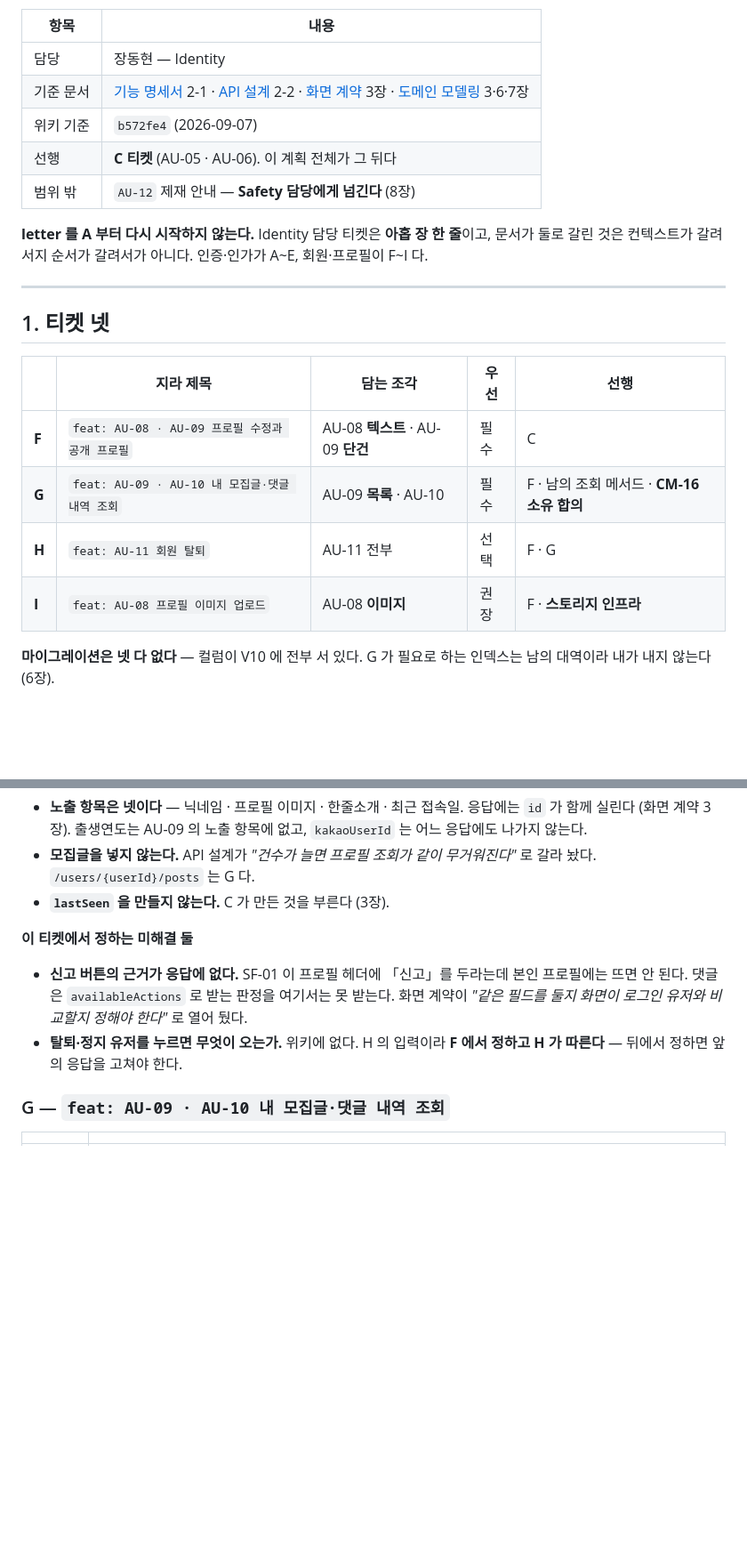
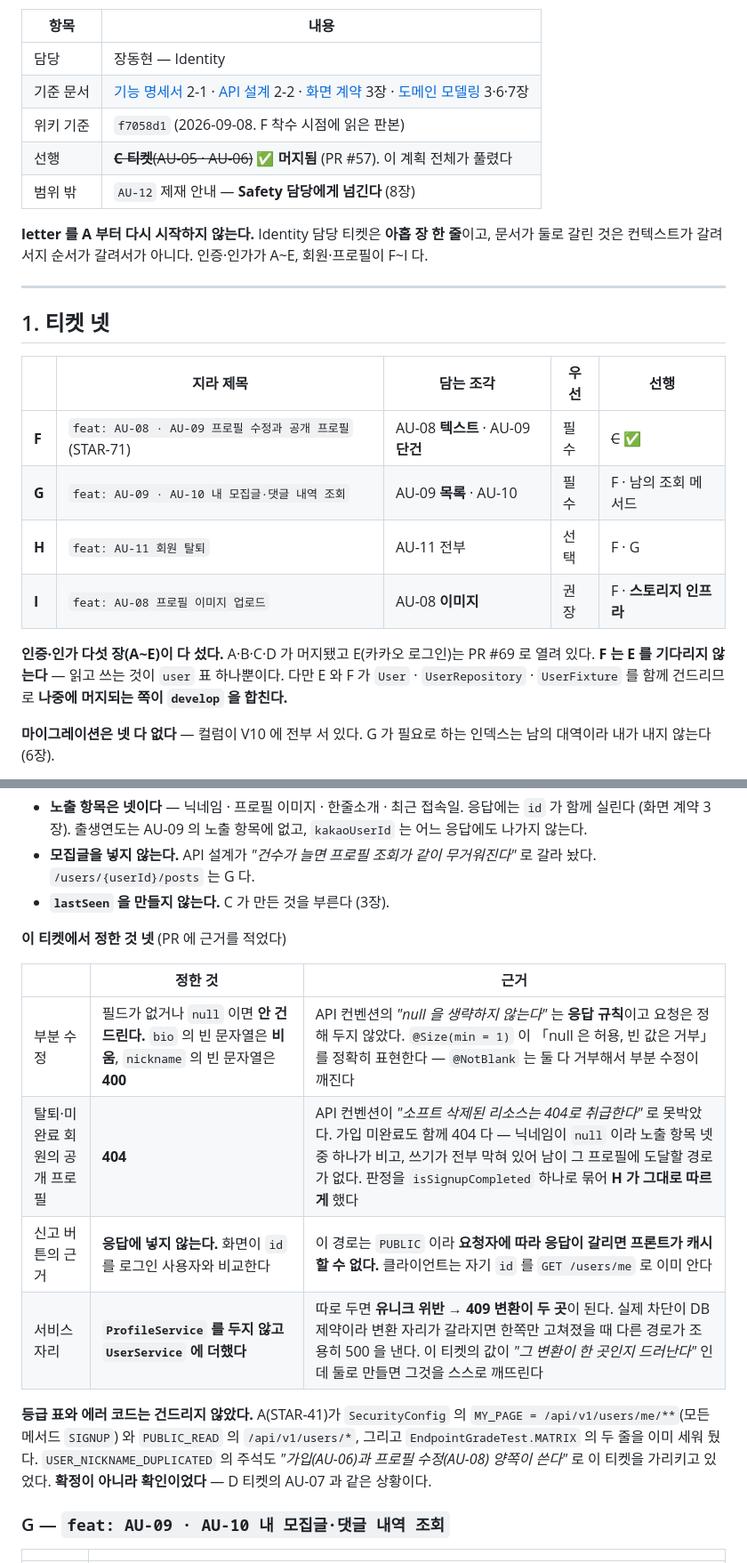
Before and after one commit to potenup-final/duckmoim-backend, a Markdown page: docs/plans/회원-프로필-구현-계획.md, 2 parts joined by grey strips. Shown at 89% size. GitHub-like rendering; blank space fills up the shorter version.

Commit message:
[STAR-71] docs: F 의 결과와 정한 것 넷을 계획서에 적는다

```diff
--- a/docs/plans/회원-프로필-구현-계획.md
+++ b/docs/plans/회원-프로필-구현-계획.md
@@ -10,8 +10,8 @@
 | --- | --- |
 | 담당 | 장동현 — Identity |
 | 기준 문서 | [기능 명세서](../wiki/01-제품-요구사항/1차-MVP-기능-명세서.md) 2-1 · [API 설계](../wiki/02-설계-아키텍처/API-설계.md) 2-2 · [화면 계약](../wiki/02-설계-아키텍처/화면-계약.md) 3장 · [도메인 모델링](../wiki/02-설계-아키텍처/도메인-모델링.md) 3·6·7장 |
-| 위키 기준 | `b572fe4` (2026-09-07) |
-| 선행 | **C 티켓** (AU-05 · AU-06). 이 계획 전체가 그 뒤다 |
+| 위키 기준 | `f7058d1` (2026-09-08. F 착수 시점에 읽은 판본) |
+| 선행 | ~~**C 티켓**(AU-05 · AU-06)~~ ✅ **머지됨** (PR #57). 이 계획 전체가 풀렸다 |
 | 범위 밖 | `AU-12` 제재 안내 — **Safety 담당에게 넘긴다** (8장) |
 
 **letter 를 A 부터 다시 시작하지 않는다.** Identity 담당 티켓은 **아홉 장 한 줄**이고,
@@ -24,10 +24,15 @@
 
 | | 지라 제목 | 담는 조각 | 우선 | 선행 |
 | --- | --- | --- | --- | --- |
-| **F** | `feat: AU-08 · AU-09 프로필 수정과 공개 프로필` | AU-08 **텍스트** · AU-09 **단건** | 필수 | C |
-| **G** | `feat: AU-09 · AU-10 내 모집글·댓글 내역 조회` | AU-09 **목록** · AU-10 | 필수 | F · 남의 조회 메서드 · **CM-16 소유 합의** |
+| **F** | `feat: AU-08 · AU-09 프로필 수정과 공개 프로필` (STAR-71) | AU-08 **텍스트** · AU-09 **단건** | 필수 | ~~C~~ ✅ |
+| **G** | `feat: AU-09 · AU-10 내 모집글·댓글 내역 조회` | AU-09 **목록** · AU-10 | 필수 | F · 남의 조회 메서드 |
 | **H** | `feat: AU-11 회원 탈퇴` | AU-11 전부 | 선택 | F · G |
 | **I** | `feat: AU-08 프로필 이미지 업로드` | AU-08 **이미지** | 권장 | F · **스토리지 인프라** |
+
+**인증·인가 다섯 장(A~E)이 다 섰다.** A·B·C·D 가 머지됐고 E(카카오 로그인)는 PR #69 로
+열려 있다. **F 는 E 를 기다리지 않는다** — 읽고 쓰는 것이 `user` 표 하나뿐이다. 다만 E 와 F 가
+`User` · `UserRepository` · `UserFixture` 를 함께 건드리므로 **나중에 머지되는 쪽이 `develop` 을
+합친다.**
 
 **마이그레이션은 넷 다 없다** — 컬럼이 V10 에 전부 서 있다. G 가 필요로 하는 인덱스는
 남의 대역이라 내가 내지 않는다 (6장).
@@ -180,13 +185,20 @@ F 가 그 경계를 코드로 세운다. C 가 만든 `SignupInfo` 와 대칭이
   갈라 놨다. `/users/{userId}/posts` 는 G 다.
 - **`lastSeen` 을 만들지 않는다.** C 가 만든 것을 부른다 (3장).
 
-**이 티켓에서 정하는 미해결 둘**
+**이 티켓에서 정한 것 넷** (PR 에 근거를 적었다)
 
-- **신고 버튼의 근거가 응답에 없다.** SF-01 이 프로필 헤더에 「신고」를 두라는데 본인
-  프로필에는 뜨면 안 된다. 댓글은 `availableActions` 로 받는 판정을 여기서는 못 받는다.
-  화면 계약이 *"같은 필드를 둘지 화면이 로그인 유저와 비교할지 정해야 한다"* 로 열어 뒀다.
-- **탈퇴·정지 유저를 누르면 무엇이 오는가.** 위키에 없다. H 의 입력이라 **F 에서 정하고
-  H 가 따른다** — 뒤에서 정하면 앞의 응답을 고쳐야 한다.
+| | 정한 것 | 근거 |
+| --- | --- | --- |
+| 부분 수정 | 필드가 없거나 `null` 이면 **안 건드린다.** `bio` 의 빈 문자열은 **비움**, `nickname` 의 빈 문자열은 **400** | API 컨벤션의 *"null 을 생략하지 않는다"* 는 **응답 규칙**이고 요청은 정해 두지 않았다. `@Size(min = 1)` 이 「null 은 허용, 빈 값은 거부」를 정확히 표현한다 — `@NotBlank` 는 둘 다 거부해서 부분 수정이 깨진다 |
+| 탈퇴·미완료 회원의 공개 프로필 | **404** | API 컨벤션이 *"소프트 삭제된 리소스는 404로 취급한다"* 로 못박았다. 가입 미완료도 함께 404 다 — 닉네임이 `null` 이라 노출 항목 넷 중 하나가 비고, 쓰기가 전부 막혀 있어 남이 그 프로필에 도달할 경로가 없다. 판정을 `isSignupCompleted` 하나로 묶어 **H 가 그대로 따르게** 했다 |
+| 신고 버튼의 근거 | **응답에 넣지 않는다.** 화면이 `id` 를 로그인 사용자와 비교한다 | 이 경로는 `PUBLIC` 이라 **요청자에 따라 응답이 갈리면 프론트가 캐시할 수 없다.** 클라이언트는 자기 `id` 를 `GET /users/me` 로 이미 안다 |
+| 서비스 자리 | **`ProfileService` 를 두지 않고 `UserService` 에 더했다** | 따로 두면 **유니크 위반 → 409 변환이 두 곳**이 된다. 실제 차단이 DB 제약이라 변환 자리가 갈라지면 한쪽만 고쳐졌을 때 다른 경로가 조용히 500 을 낸다. 이 티켓의 값이 *"그 변환이 한 곳인지 드러난다"* 인데 둘로 만들면 그것을 스스로 깨뜨린다 |
+
+**등급 표와 에러 코드는 건드리지 않았다.** A(STAR-41)가 `SecurityConfig` 의
+`MY_PAGE = /api/v1/users/me/**`(모든 메서드 `SIGNUP`) 와 `PUBLIC_READ` 의 `/api/v1/users/*`,
+그리고 `EndpointGradeTest.MATRIX` 의 두 줄을 이미 세워 뒀다. `USER_NICKNAME_DUPLICATED` 의
+주석도 *"가입(AU-06)과 프로필 수정(AU-08) 양쪽이 쓴다"* 로 이 티켓을 가리키고 있었다.
+**확정이 아니라 확인이었다** — D 티켓의 AU-07 과 같은 상황이다.
 
 ### G — `feat: AU-09 · AU-10 내 모집글·댓글 내역 조회`
 
```
Also changed, not shown: other parts of docs/plans/회원-프로필-구현-계획.md (+10 -6 lines).
